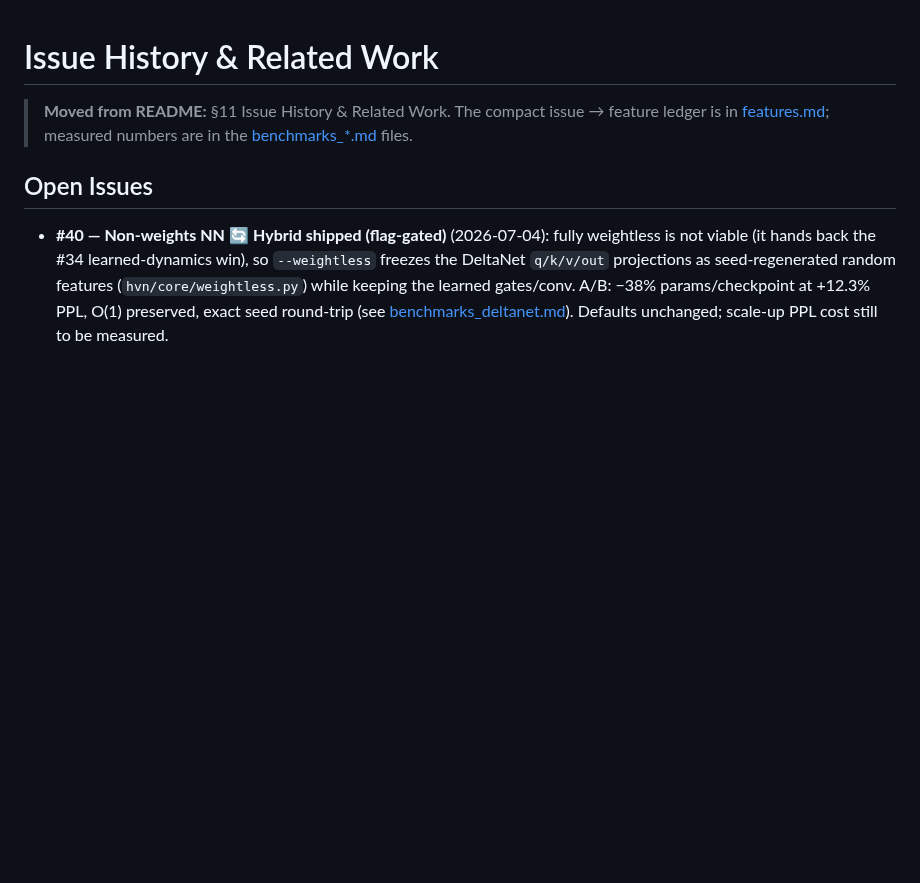
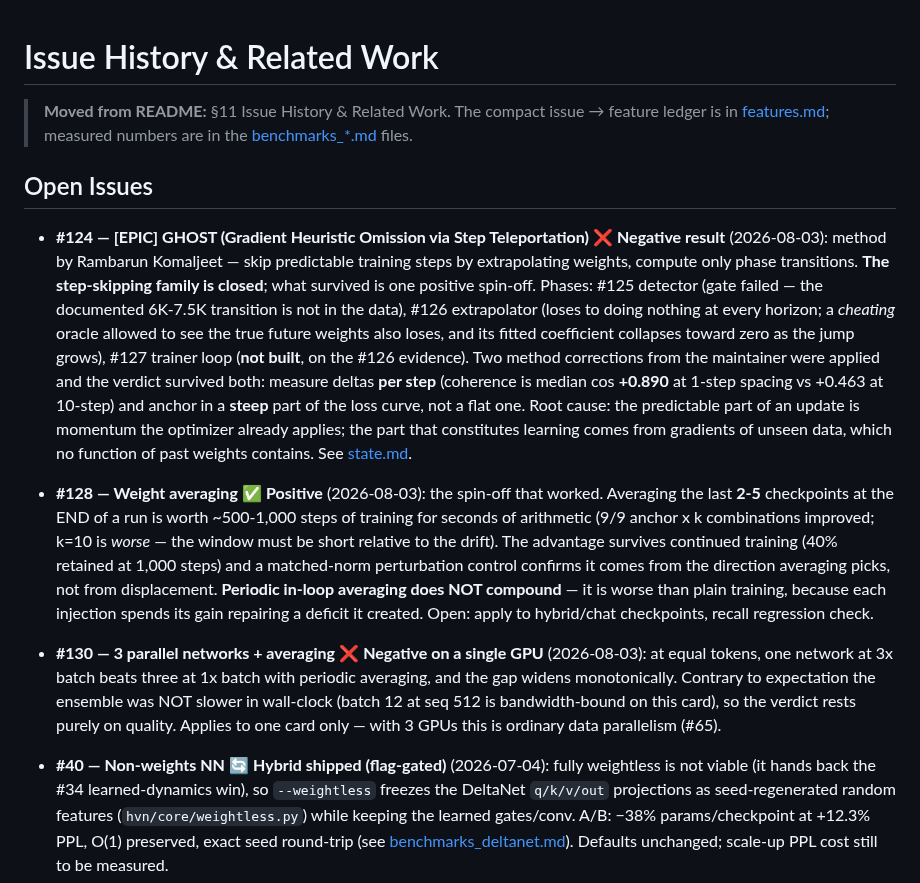
Before and after one commit to komaljeet/kramba-ai, a Markdown page: docs/issues.md, the part around the change. Rendered like a GitHub page; blank space fills up the shorter version.

Commit message:
Docs: sync architecture/features/issues with the GHOST and Muon work
docs/state.md and docs/training.md were updated as each result landed, but
three docs were left stale:

- architecture.md: the project-structure tree never listed the new ghost/
  package (epic #124: detector, extrapolator, harness).
- features.md: no ledger rows for #125, #126, #128, #129, #130.
- issues.md: no entry for the GHOST epic, the weight-averaging spin-off, or
  the parallel-ensemble result.

Records the negatives as prominently as the positives, per this repo's
convention (#95 chunked hybrid, #123 MoE): the step-skipping family is
closed, end-of-run weight averaging is the one thing that worked, and the
two maintainer corrections that the GHOST verdict had to survive (per-step
delta measurement, steep-regime anchor) are named rather than buried.

Co-Authored-By: Claude Opus 5 <noreply@anthropic.com>

```diff
--- a/docs/issues.md
+++ b/docs/issues.md
@@ -5,6 +5,33 @@
 > [benchmarks_*.md](index.md) files.
 
 ## Open Issues
+
+- **#124 — [EPIC] GHOST (Gradient Heuristic Omission via Step Teleportation)** ❌ **Negative
+  result** (2026-08-03): method by Rambarun Komaljeet — skip predictable training steps by
+  extrapolating weights, compute only phase transitions. **The step-skipping family is closed**;
+  what survived is one positive spin-off. Phases: #125 detector (gate failed — the documented
+  6K-7.5K transition is not in the data), #126 extrapolator (loses to doing nothing at every
+  horizon; a *cheating* oracle allowed to see the true future weights also loses, and its fitted
+  coefficient collapses toward zero as the jump grows), #127 trainer loop (**not built**, on the
+  #126 evidence). Two method corrections from the maintainer were applied and the verdict
+  survived both: measure deltas **per step** (coherence is median cos **+0.890** at 1-step
+  spacing vs +0.463 at 10-step) and anchor in a **steep** part of the loss curve, not a flat one.
+  Root cause: the predictable part of an update is momentum the optimizer already applies; the
+  part that constitutes learning comes from gradients of unseen data, which no function of past
+  weights contains. See [state.md](state.md).
+- **#128 — Weight averaging** ✅ **Positive** (2026-08-03): the spin-off that worked. Averaging
+  the last **2-5** checkpoints at the END of a run is worth ~500-1,000 steps of training for
+  seconds of arithmetic (9/9 anchor x k combinations improved; k=10 is *worse* — the window must
+  be short relative to the drift). The advantage survives continued training (40% retained at
+  1,000 steps) and a matched-norm perturbation control confirms it comes from the direction
+  averaging picks, not from displacement. **Periodic in-loop averaging does NOT compound** — it
+  is worse than plain training, because each injection spends its gain repairing a deficit it
+  created. Open: apply to hybrid/chat checkpoints, recall regression check.
+- **#130 — 3 parallel networks + averaging** ❌ **Negative on a single GPU** (2026-08-03): at
+  equal tokens, one network at 3x batch beats three at 1x batch with periodic averaging, and the
+  gap widens monotonically. Contrary to expectation the ensemble was NOT slower in wall-clock
+  (batch 12 at seq 512 is bandwidth-bound on this card), so the verdict rests purely on quality.
+  Applies to one card only — with 3 GPUs this is ordinary data parallelism (#65).
 
 - **#40 — Non-weights NN** 🔄 **Hybrid shipped (flag-gated)** (2026-07-04): fully weightless is
   not viable (it hands back the #34 learned-dynamics win), so `--weightless` freezes the DeltaNet
```
Also changed, not shown: docs/architecture.md (+1 -0 lines), docs/features.md (+5 -0 lines).
